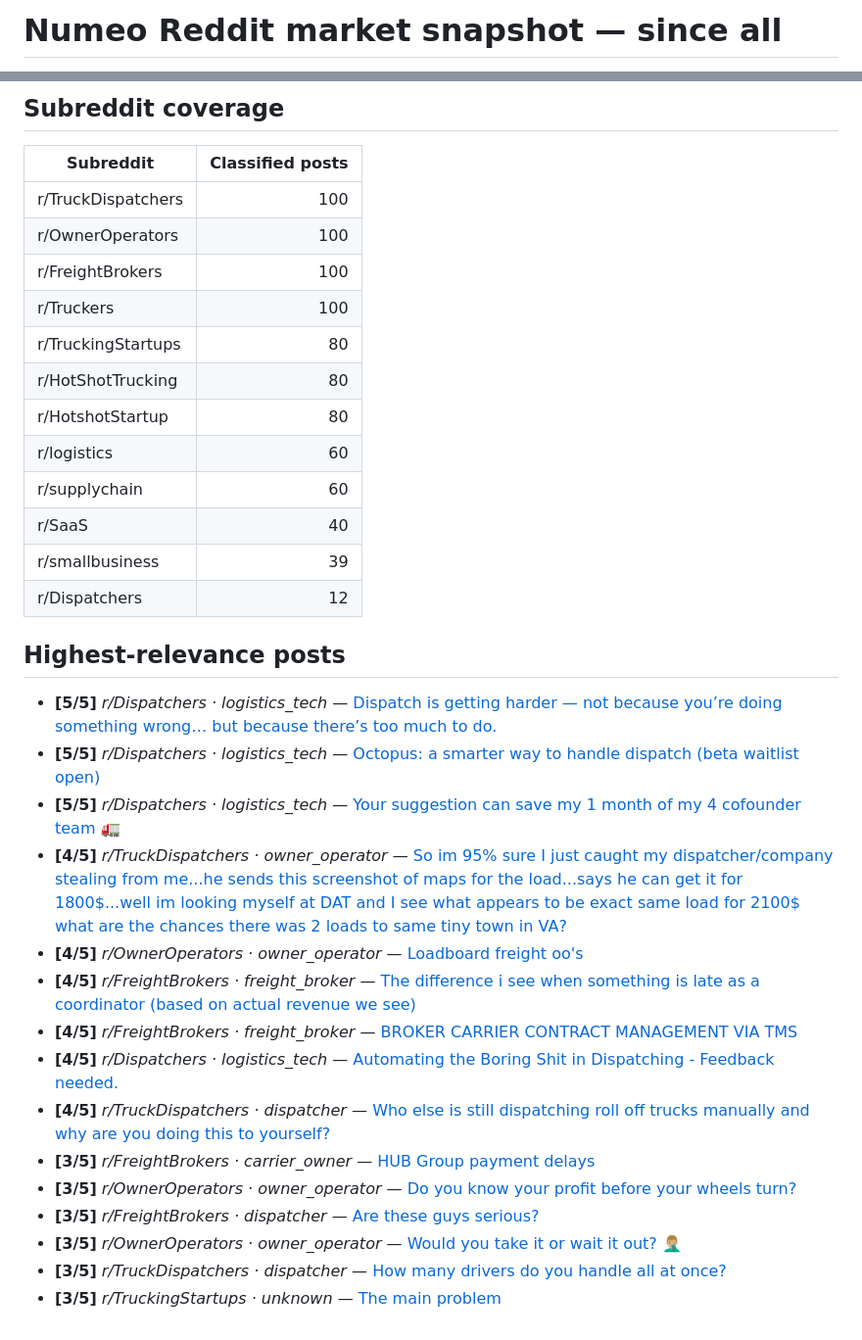
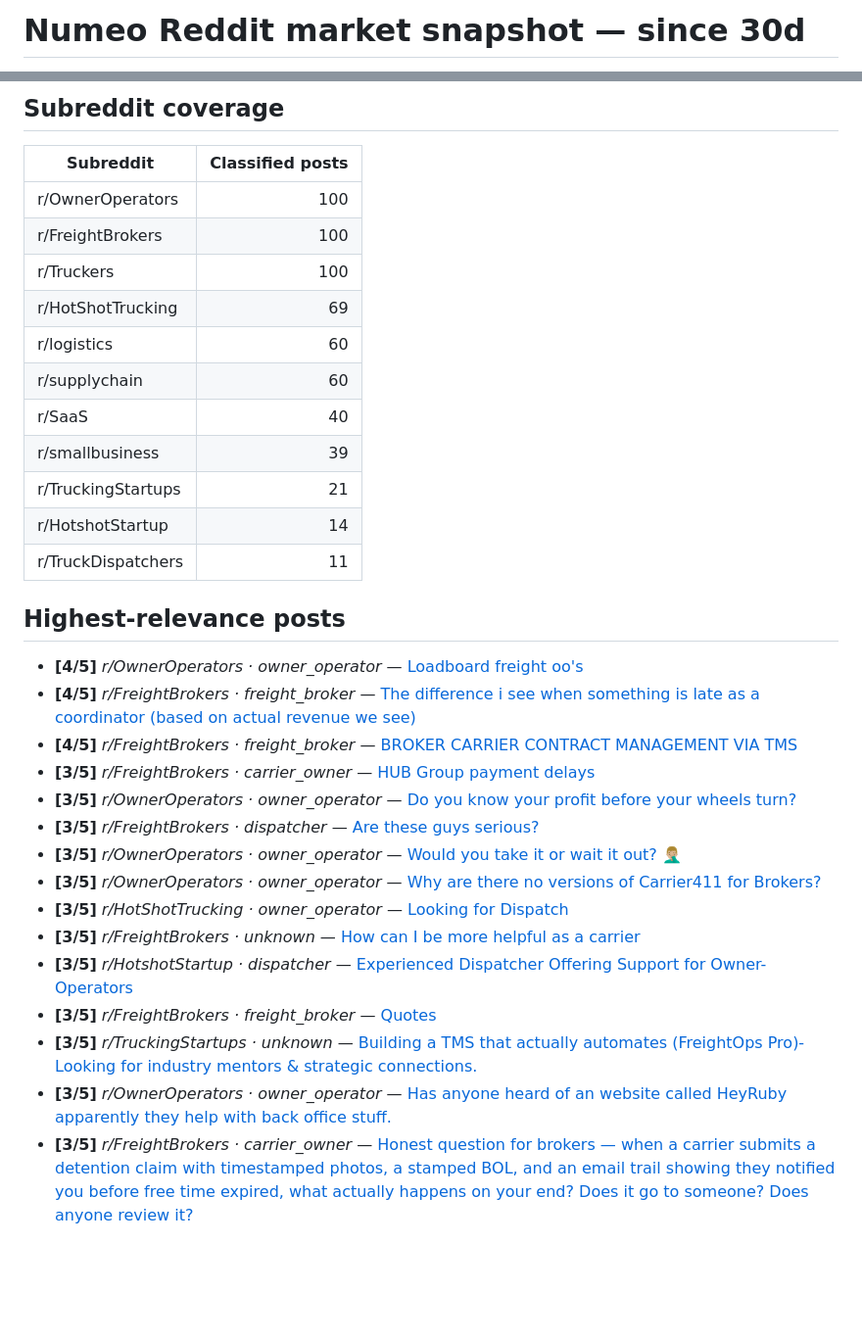
Before and after one commit to javohirakram/numeo-reddit-research, a Markdown page: reports/market-snapshot.md, 2 parts joined by grey strips. Shown at 98% size. Drawn GitHub-style; blank space fills up the shorter version.

```diff
--- a/reports/market-snapshot.md
+++ b/reports/market-snapshot.md
@@ -1,2 +1,2 @@
-# Numeo Reddit market snapshot — since all
+# Numeo Reddit market snapshot — since 30d
 
@@ -123,33 +115,32 @@ _Generated 2026-04-06 00:25 UTC. Covers 852 posts, 851 classified._
 
 | Subreddit | Classified posts |
 |---|---:|
-| r/TruckDispatchers | 100 |
 | r/OwnerOperators | 100 |
 | r/FreightBrokers | 100 |
 | r/Truckers | 100 |
-| r/TruckingStartups | 80 |
-| r/HotShotTrucking | 80 |
-| r/HotshotStartup | 80 |
+| r/HotShotTrucking | 69 |
 | r/logistics | 60 |
 | r/supplychain | 60 |
 | r/SaaS | 40 |
 | r/smallbusiness | 39 |
-| r/Dispatchers | 12 |
+| r/TruckingStartups | 21 |
+| r/HotshotStartup | 14 |
+| r/TruckDispatchers | 11 |
 
 ## Highest-relevance posts
 
-- **[5/5]** _r/Dispatchers · logistics_tech_ — [Dispatch is getting harder — not because you’re doing something wrong… but because there’s too much to do.](https://reddit.com/r/Dispatchers/comments/1l86f0l/dispatch_is_getting_harder_not_because_youre/)
-- **[5/5]** _r/Dispatchers · logistics_tech_ — [Octopus: a smarter way to handle dispatch (beta waitlist open)](https://reddit.com/r/Dispatchers/comments/1lle9v7/octopus_a_smarter_way_to_handle_dispatch_beta/)
-- **[5/5]** _r/Dispatchers · logistics_tech_ — [Your suggestion can save my 1 month of my 4 cofounder team 🚛](https://reddit.com/r/Dispatchers/comments/1mzlukl/your_suggestion_can_save_my_1_month_of_my_4/)
-- **[4/5]** _r/TruckDispatchers · owner_operator_ — [So im 95% sure I just caught my dispatcher/company stealing from me...he sends this screenshot of maps for the load...says he can get it for 1800$...well im looking myself at DAT and I see what appears to be exact same load for 2100$ what are the chances there was 2 loads to same tiny town in VA?](https://reddit.com/r/TruckDispatchers/comments/1oe9o6u/so_im_95_sure_i_just_caught_my_dispatchercompany/)
 - **[4/5]** _r/OwnerOperators · owner_operator_ — [Loadboard freight oo's](https://reddit.com/r/OwnerOperators/comments/1rwcy9a/loadboard_freight_oos/)
 - **[4/5]** _r/FreightBrokers · freight_broker_ — [The difference i see when something is late as a coordinator (based on actual revenue we see)](https://reddit.com/r/FreightBrokers/comments/1scpt15/the_difference_i_see_when_something_is_late_as_a/)
 - **[4/5]** _r/FreightBrokers · freight_broker_ — [BROKER CARRIER CONTRACT MANAGEMENT VIA TMS](https://reddit.com/r/FreightBrokers/comments/1sbl5wm/broker_carrier_contract_management_via_tms/)
-- **[4/5]** _r/Dispatchers · logistics_tech_ — [Automating the Boring Shit in Dispatching - Feedback needed.](https://reddit.com/r/Dispatchers/comments/1jfu7ug/automating_the_boring_shit_in_dispatching/)
-- **[4/5]** _r/TruckDispatchers · dispatcher_ — [Who else is still dispatching roll off trucks manually and why are you doing this to yourself?](https://reddit.com/r/TruckDispatchers/comments/1r0wc5m/who_else_is_still_dispatching_roll_off_trucks/)
 - **[3/5]** _r/FreightBrokers · carrier_owner_ — [HUB Group payment delays](https://reddit.com/r/FreightBrokers/comments/1sby57e/hub_group_payment_delays/)
 - **[3/5]** _r/OwnerOperators · owner_operator_ — [Do you know your profit before your wheels turn?](https://reddit.com/r/OwnerOperators/comments/1rujfpv/do_you_know_your_profit_before_your_wheels_turn/)
 - **[3/5]** _r/FreightBrokers · dispatcher_ — [Are these guys serious?](https://reddit.com/r/FreightBrokers/comments/1sbdqj6/are_these_guys_serious/)
 - **[3/5]** _r/OwnerOperators · owner_operator_ — [Would you take it or wait it out? 🤦🏼‍♂️](https://reddit.com/r/OwnerOperators/comments/1rw7e3h/would_you_take_it_or_wait_it_out/)
-- **[3/5]** _r/TruckDispatchers · dispatcher_ — [How many drivers do you handle all at once?](https://reddit.com/r/TruckDispatchers/comments/1p6rdbj/how_many_drivers_do_you_handle_all_at_once/)
-- **[3/5]** _r/TruckingStartups · unknown_ — [The main problem](https://reddit.com/r/TruckingStartups/comments/1n4eiln/the_main_problem/)
+- **[3/5]** _r/OwnerOperators · owner_operator_ — [Why are there no versions of Carrier411 for Brokers?](https://reddit.com/r/OwnerOperators/comments/1sc8lk2/why_are_there_no_versions_of_carrier411_for/)
+- **[3/5]** _r/HotShotTrucking · owner_operator_ — [Looking for Dispatch](https://reddit.com/r/HotShotTrucking/comments/1rxr59v/looking_for_dispatch/)
+- **[3/5]** _r/FreightBrokers · unknown_ — [How can I be more helpful as a carrier](https://reddit.com/r/FreightBrokers/comments/1s4bv9v/how_can_i_be_more_helpful_as_a_carrier/)
+- **[3/5]** _r/HotshotStartup · dispatcher_ — [Experienced Dispatcher Offering Support for Owner-Operators](https://reddit.com/r/HotshotStartup/comments/1s9f0t2/experienced_dispatcher_offering_support_for/)
+- **[3/5]** _r/FreightBrokers · freight_broker_ — [Quotes](https://reddit.com/r/FreightBrokers/comments/1sbdums/quotes/)
+- **[3/5]** _r/TruckingStartups · unknown_ — [Building a TMS that actually automates (FreightOps Pro)- Looking for industry mentors &amp; strategic connections.](https://reddit.com/r/TruckingStartups/comments/1sbfbvu/building_a_tms_that_actually_automates_freightops/)
+- **[3/5]** _r/OwnerOperators · owner_operator_ — [Has anyone heard of an website called HeyRuby apparently they help with back office stuff.](https://reddit.com/r/OwnerOperators/comments/1scre9x/has_anyone_heard_of_an_website_called_heyruby/)
+- **[3/5]** _r/FreightBrokers · carrier_owner_ — [Honest question for brokers — when a carrier submits a detention claim with timestamped photos, a stamped BOL, and an email trail showing they notified you before free time expired, what actually happens on your end? Does it go to someone? Does anyone review it?](https://reddit.com/r/FreightBrokers/comments/1scyy3y/honest_question_for_brokers_when_a_carrier/)
```
Also changed, not shown: other parts of reports/market-snapshot.md (+44 -52 lines).
